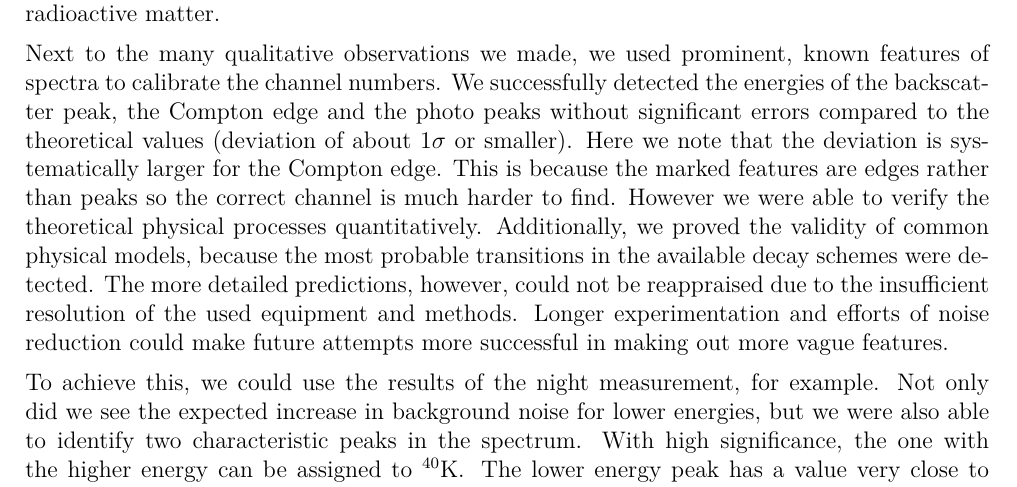
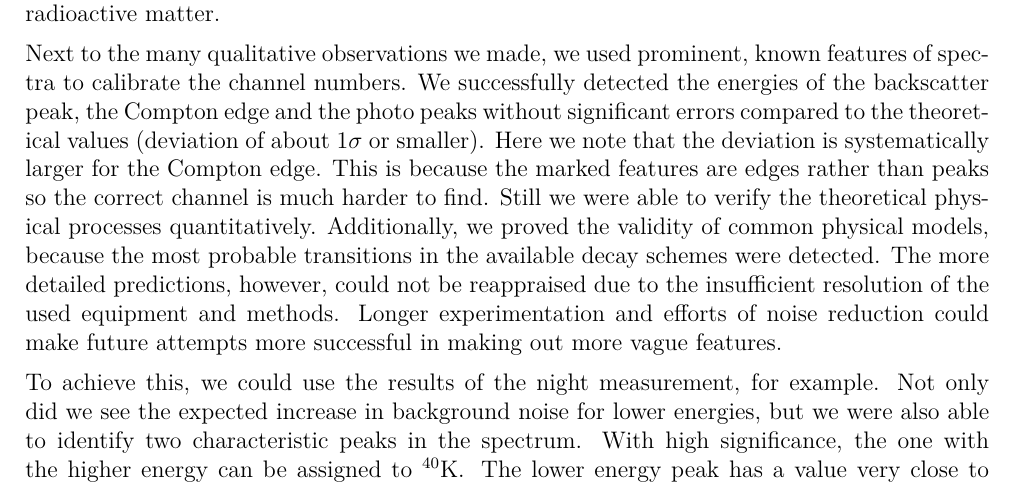
Before and after one commit to zucchinifactory/textests, a LaTeX document (main.tex, which reads tex/discussion.tex): part of page 14 of 23, cut so that both start at the same text. Compiled offline with pdfLaTeX.

Commit message:
Update discussion.tex

```diff
--- a/tex/discussion.tex
+++ b/tex/discussion.tex
@@ -9,7 +9,7 @@ Next to the many qualitative observations we made, we used prominent, known feat
 We successfully detected the energies of the backscatter peak, the Compton edge and the photo peaks without significant errors compared to the theoretical values (deviation of about \SI{1}{}$\sigma$ or smaller).
 Here we note that the deviation is systematically larger for the Compton edge.
 This is because the marked features are edges rather than peaks so the correct channel is much harder to find.
-However we were able to verify the theoretical physical processes quantitatively.
+Still we were able to verify the theoretical physical processes quantitatively.
 Additionally, we proved the validity of common physical models, because the most probable transitions in the available decay schemes were detected.
 The more detailed predictions, however, could not be reappraised due to the insufficient resolution of the used equipment and methods.
 Longer experimentation and efforts of noise reduction could make future attempts more successful in making out more vague features.
```
